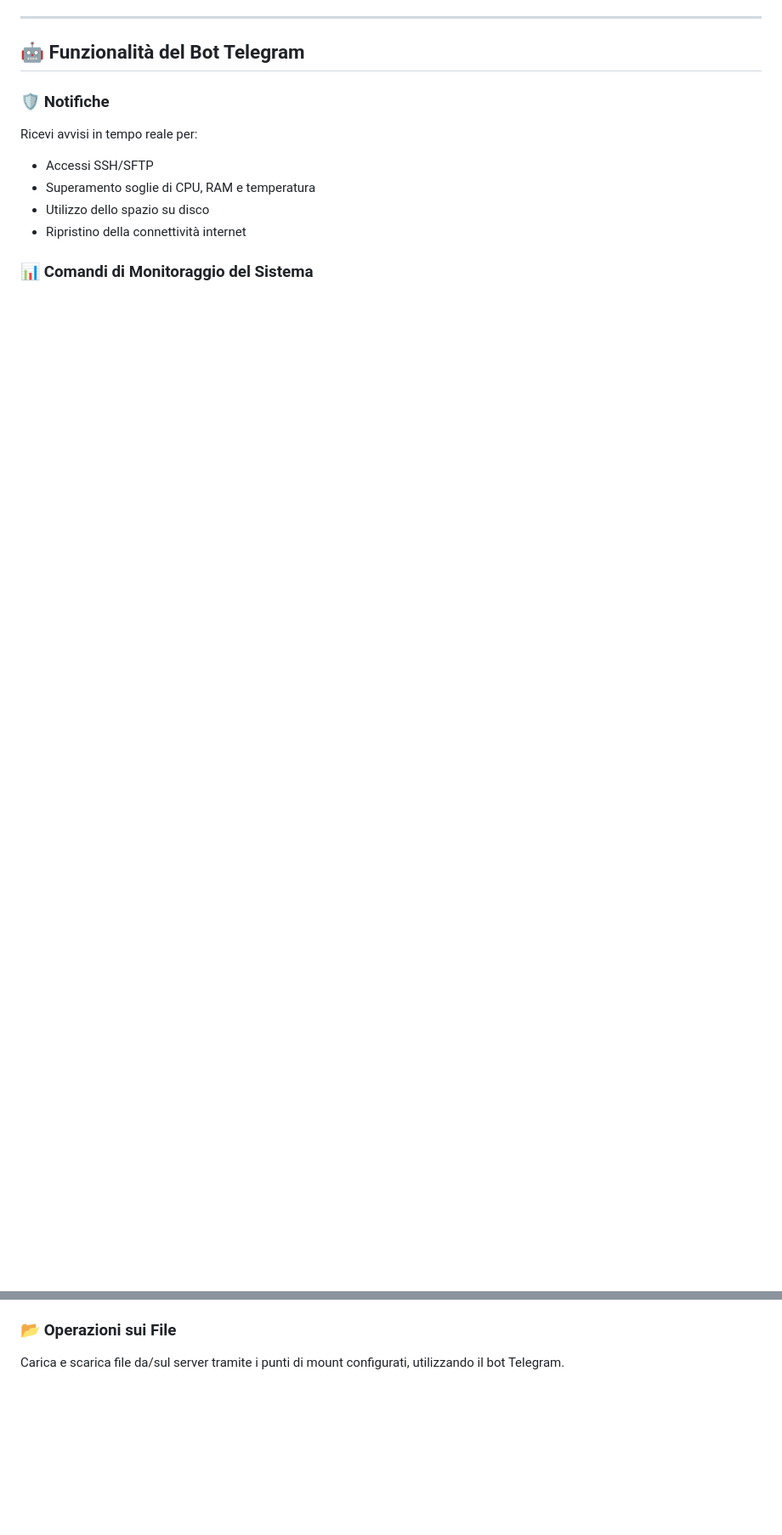
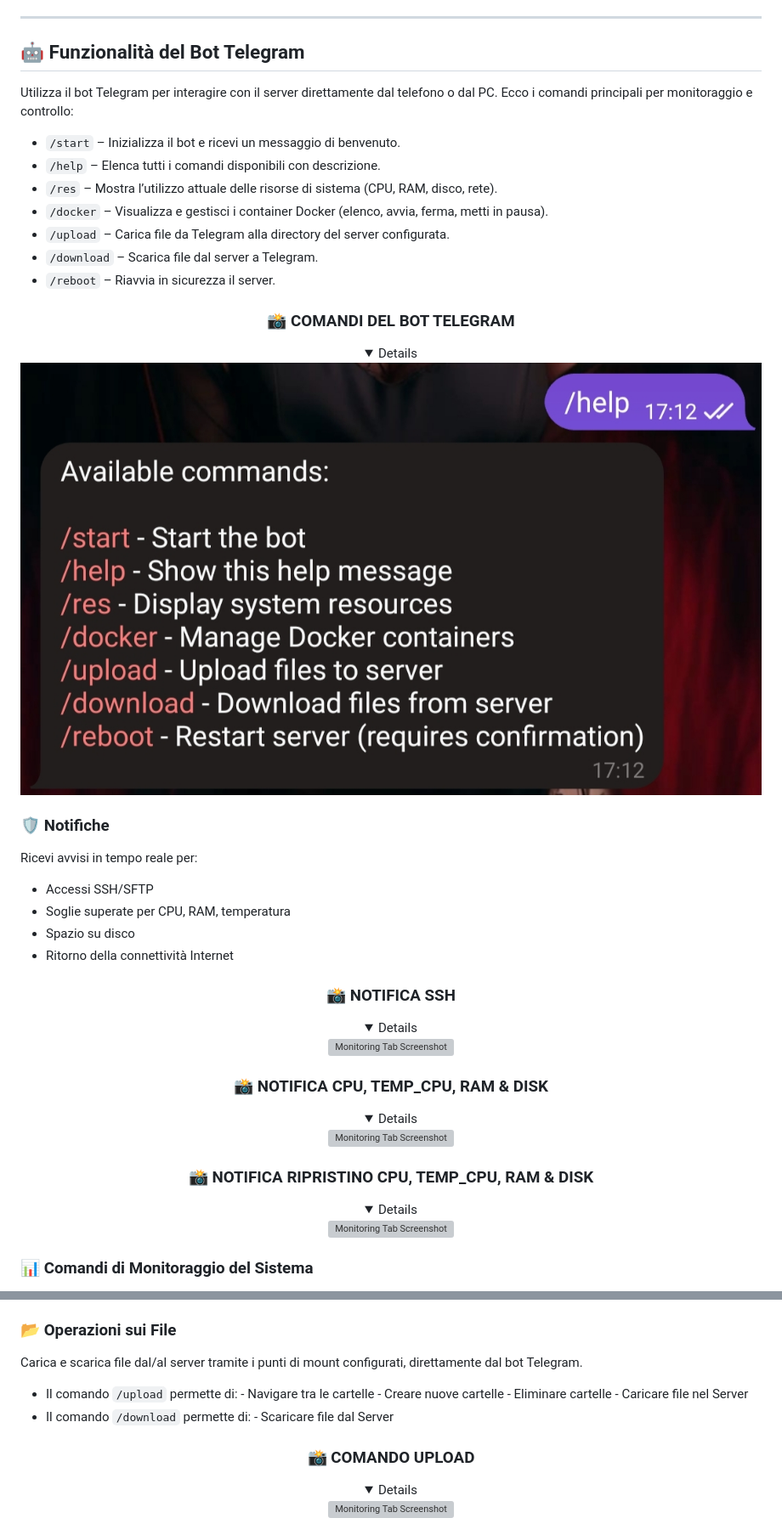
Before and after one commit to savergiggio/Server-Monitoring-Telegram-Bot-System, a Markdown page: README.it.md, 2 parts joined by grey strips. Shown at 85% size. Drawn GitHub-style; folded sections open; blank space fills up the shorter version; grey boxes are pictures that could not be loaded.

```diff
--- a/README.it.md
+++ b/README.it.md
@@ -41,12 +110,56 @@ IMMAGINE
 
 ---
 ## 🤖 Funzionalità del Bot Telegram
+Utilizza il bot Telegram per interagire con il server direttamente dal telefono o dal PC. Ecco i comandi principali per monitoraggio e controllo:
+- `/start` – Inizializza il bot e ricevi un messaggio di benvenuto.
+- `/help` – Elenca tutti i comandi disponibili con descrizione.
+- `/res` – Mostra l’utilizzo attuale delle risorse di sistema (CPU, RAM, disco, rete).
+- `/docker` – Visualizza e gestisci i container Docker (elenco, avvia, ferma, metti in pausa).
+- `/upload` – Carica file da Telegram alla directory del server configurata.
+- `/download` – Scarica file dal server a Telegram.
+- `/reboot` – Riavvia in sicurezza il server.
+
+<div align="center">
+
+ ### 📸 COMANDI DEL BOT TELEGRAM
+<details>
+   <img src="Screen/IMG_20250525_232320.jpg" alt="Monitoring Tab Screenshot" style="width:50%;" />
+</details>
+</div>
+
 
 ### 🛡️ Notifiche
 Ricevi avvisi in tempo reale per:
 - Accessi SSH/SFTP
-- Superamento soglie di CPU, RAM e temperatura
-- Utilizzo dello spazio su disco
-- Ripristino della connettività internet
+- Soglie superate per CPU, RAM, temperatura
+- Spazio su disco
+- Ritorno della connettività Internet
+
+
+<div align="center">
+
+ ### 📸 NOTIFICA SSH
+<details>
+   <img src="Screen/IMG_20250525_233124_LI.jpg" alt="Monitoring Tab Screenshot" style="width:50%;" />
+</details>
+</div>
+
+
+<div align="center">
+
+ ### 📸 NOTIFICA CPU, TEMP_CPU, RAM & DISK
+<details>
+   <img src="Screen/IMG_20250525_233501_LI.jpg" alt="Monitoring Tab Screenshot" style="width:50%;" />
+</details>
+</div>
+
+
+<div align="center">
+
+ ### 📸 NOTIFICA RIPRISTINO CPU, TEMP_CPU, RAM & DISK
+<details>
+   <img src="Screen/IMG_20250525_233517_LI.jpg" alt="Monitoring Tab Screenshot" style="width:50%;" />
+</details>
+</div>
 
 ### 📊 Comandi di Monitoraggio del Sistema
@@ -59,3 +243,19 @@ Ottieni lo stato corrente di CPU, RAM, uso del disco e stato della rete tramite
 
 ### 📂 Operazioni sui File
-Carica e scarica file da/sul server tramite i punti di mount configurati, utilizzando il bot Telegram.
+Carica e scarica file dal/al server tramite i punti di mount configurati, direttamente dal bot Telegram.
+ - Il comando `/upload` permette di:
+       - Navigare tra le cartelle
+       - Creare nuove cartelle
+       - Eliminare cartelle
+       - Caricare file nel Server
+ - Il comando `/download` permette di:
+       - Scaricare file dal Server
+
+<div align="center">
+
+ ### 📸 COMANDO UPLOAD
+<details>
+   <img src="Screen/IMG_20250525_232816_LI.jpg" alt="Monitoring Tab Screenshot" style="width:50%;" />
+</details>
+</div>
+
```
Also changed, not shown: other parts of README.it.md (+181 -25 lines).
